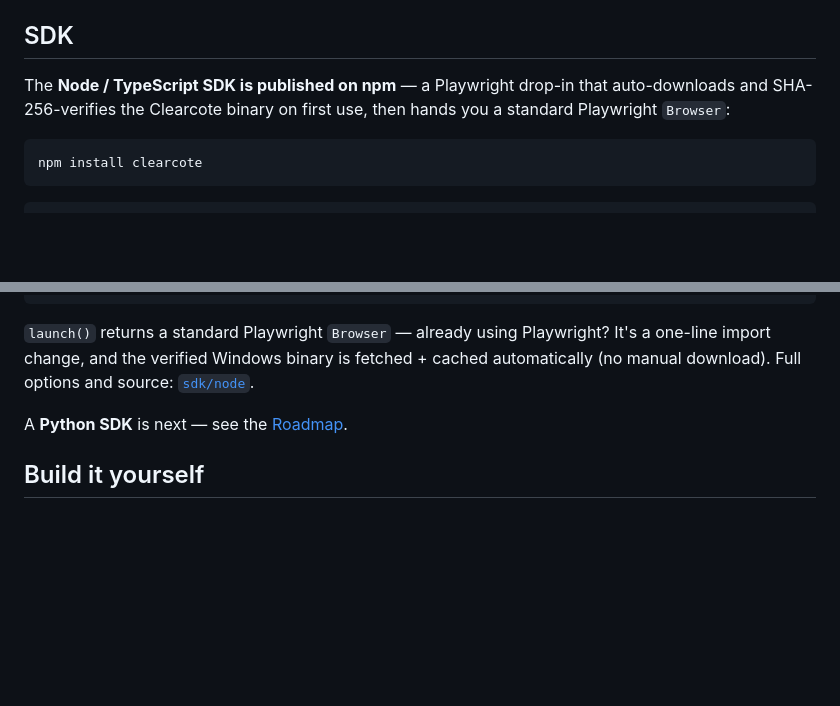
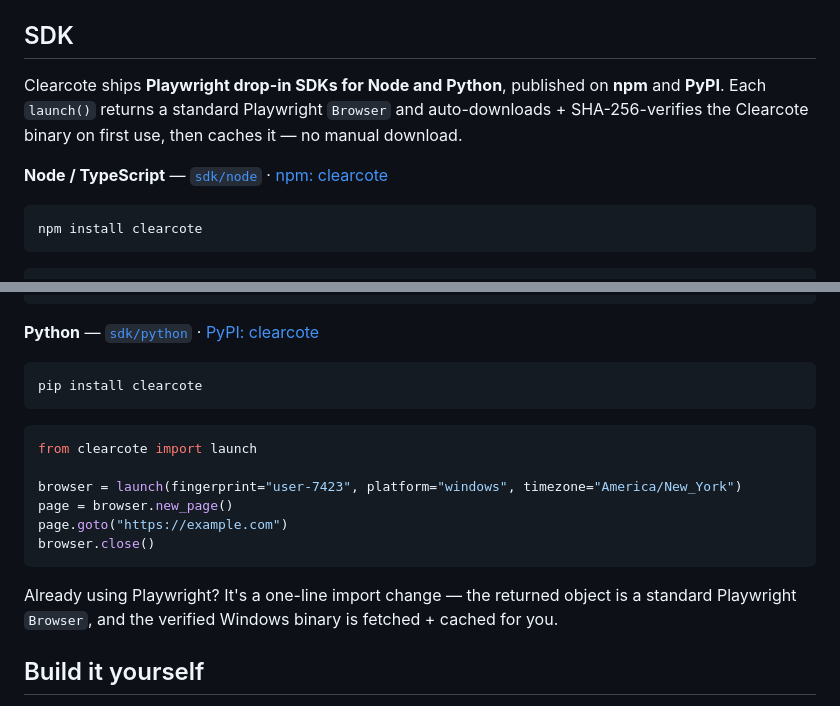
Before and after one commit to clearcotelabs/clearcote-browser, a Markdown page: README.md, 2 parts joined by grey strips. Rendered like a GitHub page; blank space fills up the shorter version.

Commit message:
docs: reflect the published clearcote PyPI package (Python SDK)
README SDK section now lists both published drop-ins — Node on npm and Python on
PyPI (pip install clearcote) with a real usage example. ROADMAP Phase 3: tick the
Python + Node SDKs item (both published) and update the phase annotation.

````diff
--- a/README.md
+++ b/README.md
@@ -133,8 +133,9 @@ Same `--fingerprint=<seed>` ⇒ a stable identity across launches; a new seed
 
 ## SDK
 
-The **Node / TypeScript SDK is published on npm** — a Playwright drop-in that auto-downloads and SHA-256-verifies the Clearcote binary on first use, then hands you a standard Playwright `Browser`:
+Clearcote ships **Playwright drop-in SDKs for Node and Python**, published on **npm** and **PyPI**. Each `launch()` returns a standard Playwright `Browser` and auto-downloads + SHA-256-verifies the Clearcote binary on first use, then caches it — no manual download.
 
+**Node / TypeScript** — [`sdk/node`](sdk/node) · [npm: clearcote](https://www.npmjs.com/package/clearcote)
 ```bash
 npm install clearcote
 ```
@@ -151,9 +152,20 @@ await page.goto("https://example.com");
 await browser.close();
 ```
 
-`launch()` returns a standard Playwright `Browser` — already using Playwright? It's a one-line import change, and the verified Windows binary is fetched + cached automatically (no manual download). Full options and source: [`sdk/node`](sdk/node).
+**Python** — [`sdk/python`](sdk/python) · [PyPI: clearcote](https://pypi.org/project/clearcote/)
+```bash
+pip install clearcote
+```
+```python
+from clearcote import launch
 
-A **Python SDK** is next — see the [Roadmap](ROADMAP.md).
+browser = launch(fingerprint="user-7423", platform="windows", timezone="America/New_York")
+page = browser.new_page()
+page.goto("https://example.com")
+browser.close()
+```
+
+Already using Playwright? It's a one-line import change — the returned object is a standard Playwright `Browser`, and the verified Windows binary is fetched + cached for you.
 
 ## Build it yourself
 
````
Also changed, not shown: ROADMAP.md (+2 -2 lines).
